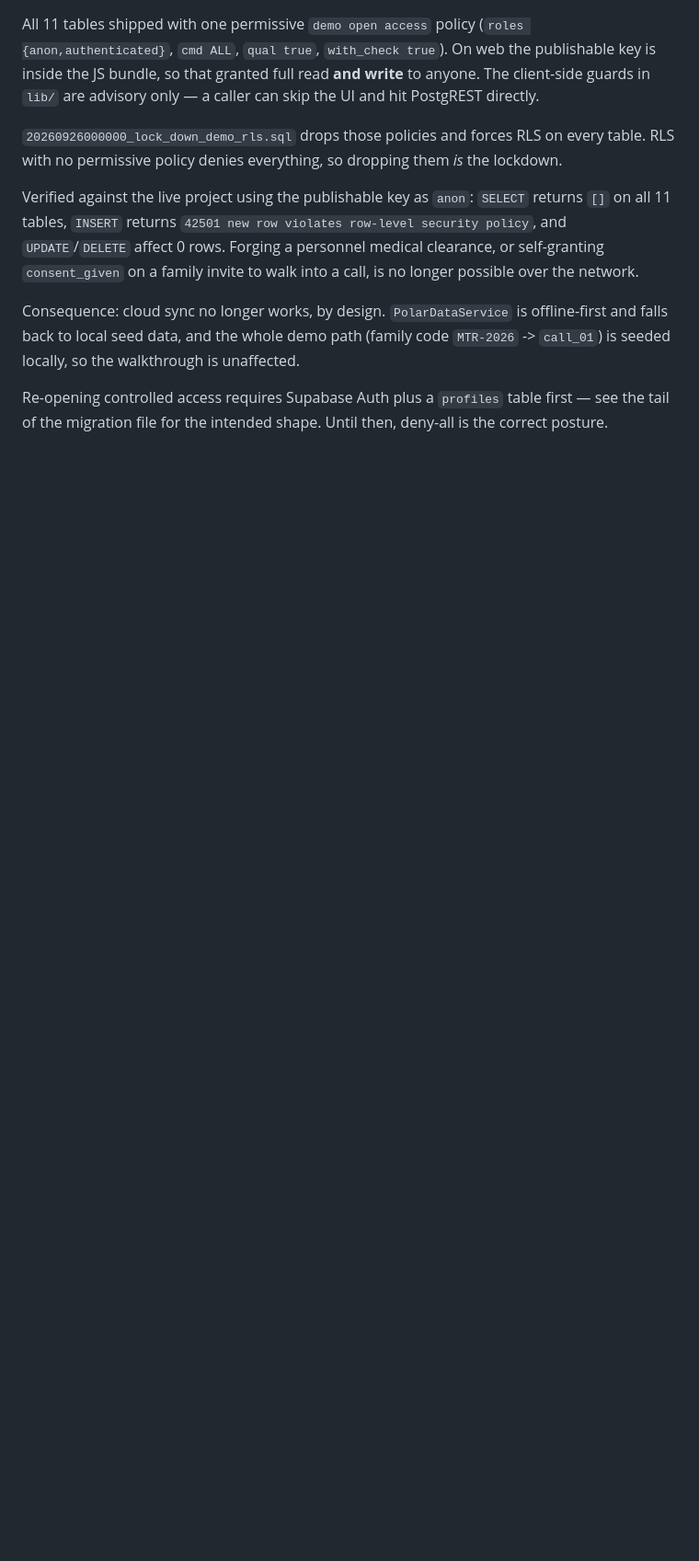
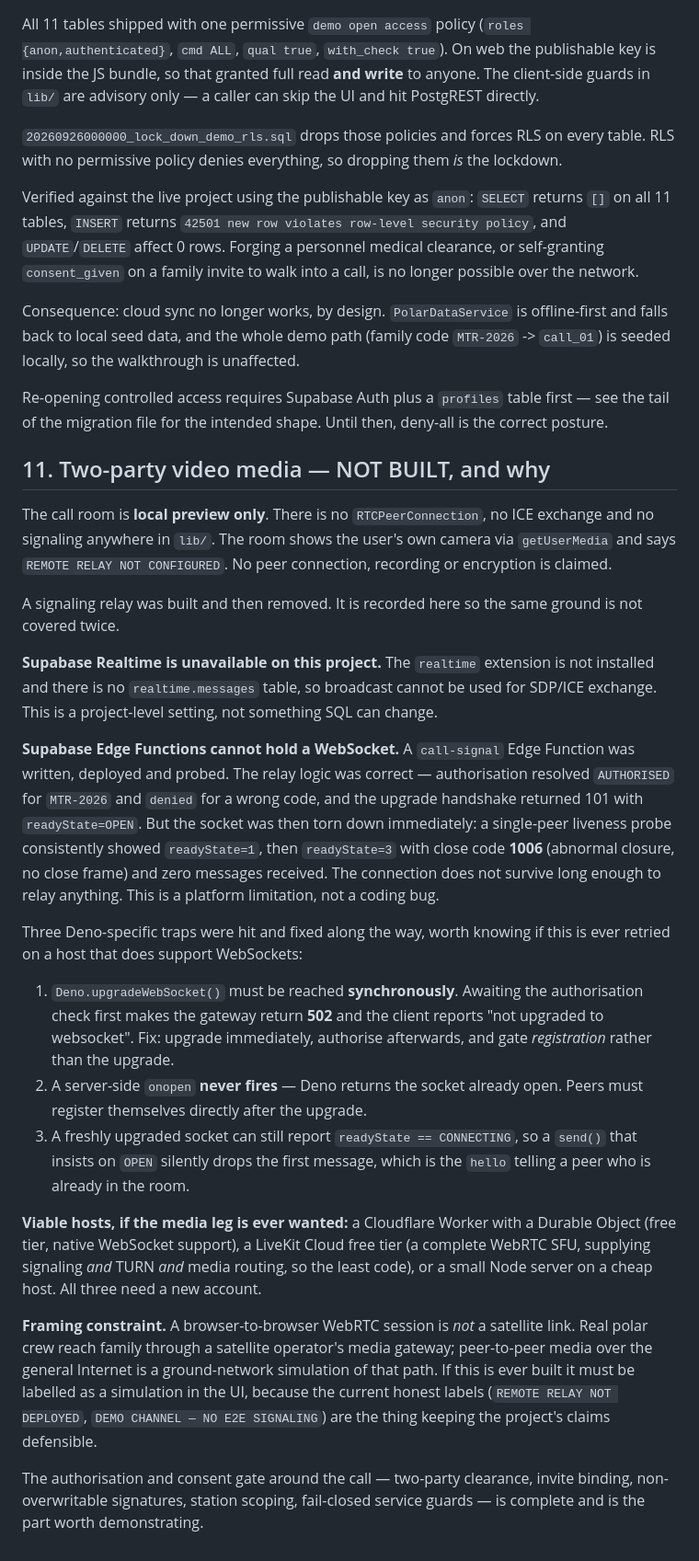
Before and after one commit to Nitin-Basker10/Aroha, a Markdown page: IMPLEMENTATION_REMAINING.md, the part around the change. Shown at 92% size. Rendered like a GitHub page; blank space fills up the shorter version.

Commit message:
Record why the two-party video media path is not built
The call room stays local-preview only. A signaling relay was built,
deployed and probed, then removed, because Supabase Edge Functions cannot
hold a WebSocket: the upgrade returns 101 with readyState OPEN, but the
socket is then torn down with close code 1006 and no messages are ever
delivered. A single-peer liveness probe reproduced this every time. It is
a platform limitation, not a coding bug, and the relay was working
correctly right up to that point.

Supabase Realtime is not an option either: the realtime extension is not
installed on this project and there is no realtime.messages table to
broadcast on. That is a project-level setting, not something SQL changes.

Documented three Deno traps that were hit and fixed on the way, so a
retry on a host that does support WebSockets does not rediscover them:
upgradeWebSocket must be reached synchronously or the gateway returns 502;
a server-side onopen never fires because the socket is returned already
open; and a freshly upgraded socket can still report readyState
CONNECTING, so a send() gated on OPEN silently drops the hello.

Also records the framing constraint. A browser-to-browser WebRTC session
is not a satellite link; real polar crew reach family through a satellite
operator's media gateway. If the media leg is ever built it must be
labelled as a ground-network simulation, because the current honest labels
are what keep the project's claims defensible.

No application code changed. Verified the deployed site still serves,
that the compliance strings and honest labels are intact, and that no
half-built peer-connection code reached the bundle.

```diff
--- a/IMPLEMENTATION_REMAINING.md
+++ b/IMPLEMENTATION_REMAINING.md
@@ -226,3 +226,59 @@ is unaffected.
 Re-opening controlled access requires Supabase Auth plus a `profiles` table
 first — see the tail of the migration file for the intended shape. Until
 then, deny-all is the correct posture.
+
+## 11. Two-party video media — NOT BUILT, and why
+
+The call room is **local preview only**. There is no `RTCPeerConnection`, no
+ICE exchange and no signaling anywhere in `lib/`. The room shows the user's
+own camera via `getUserMedia` and says `REMOTE RELAY NOT CONFIGURED`. No
+peer connection, recording or encryption is claimed.
+
+A signaling relay was built and then removed. It is recorded here so the
+same ground is not covered twice.
+
+**Supabase Realtime is unavailable on this project.** The `realtime`
+extension is not installed and there is no `realtime.messages` table, so
+broadcast cannot be used for SDP/ICE exchange. This is a project-level
+setting, not something SQL can change.
+
+**Supabase Edge Functions cannot hold a WebSocket.** A `call-signal` Edge
+Function was written, deployed and probed. The relay logic was correct —
+authorisation resolved `AUTHORISED` for `MTR-2026` and `denied` for a wrong
+code, and the upgrade handshake returned 101 with `readyState=OPEN`. But the
+socket was then torn down immediately: a single-peer liveness probe
+consistently showed `readyState=1`, then `readyState=3` with close code
+**1006** (abnormal closure, no close frame) and zero messages received. The
+connection does not survive long enough to relay anything. This is a
+platform limitation, not a coding bug.
+
+Three Deno-specific traps were hit and fixed along the way, worth knowing
+if this is ever retried on a host that does support WebSockets:
+
+1. `Deno.upgradeWebSocket()` must be reached **synchronously**. Awaiting the
+   authorisation check first makes the gateway return **502** and the client
+   reports "not upgraded to websocket". Fix: upgrade immediately, authorise
+   afterwards, and gate *registration* rather than the upgrade.
+2. A server-side `onopen` **never fires** — Deno returns the socket already
+   open. Peers must register themselves directly after the upgrade.
+3. A freshly upgraded socket can still report `readyState == CONNECTING`, so
+   a `send()` that insists on `OPEN` silently drops the first message, which
+   is the `hello` telling a peer who is already in the room.
+
+**Viable hosts, if the media leg is ever wanted:** a Cloudflare Worker with
+a Durable Object (free tier, native WebSocket support), a LiveKit Cloud free
+tier (a complete WebRTC SFU, supplying signaling *and* TURN *and* media
+routing, so the least code), or a small Node server on a cheap host. All
+three need a new account.
+
+**Framing constraint.** A browser-to-browser WebRTC session is *not* a
+satellite link. Real polar crew reach family through a satellite operator's
+media gateway; peer-to-peer media over the general Internet is a
+ground-network simulation of that path. If this is ever built it must be
+labelled as a simulation in the UI, because the current honest labels
+(`REMOTE RELAY NOT DEPLOYED`, `DEMO CHANNEL — NO E2E SIGNALING`) are the
+thing keeping the project's claims defensible.
+
+The authorisation and consent gate around the call — two-party clearance,
+invite binding, non-overwritable signatures, station scoping, fail-closed
+service guards — is complete and is the part worth demonstrating.
```
